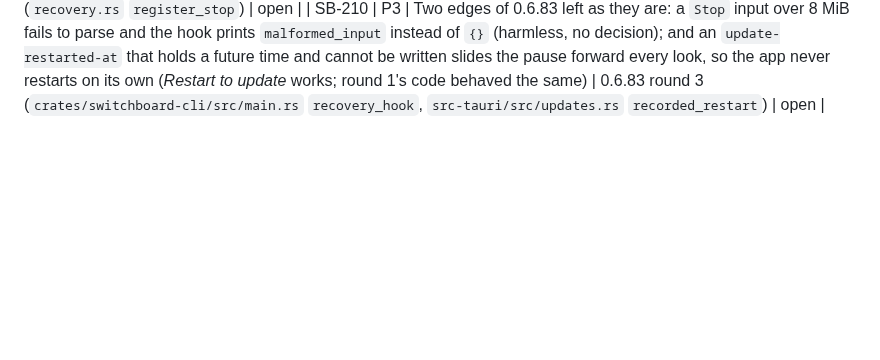
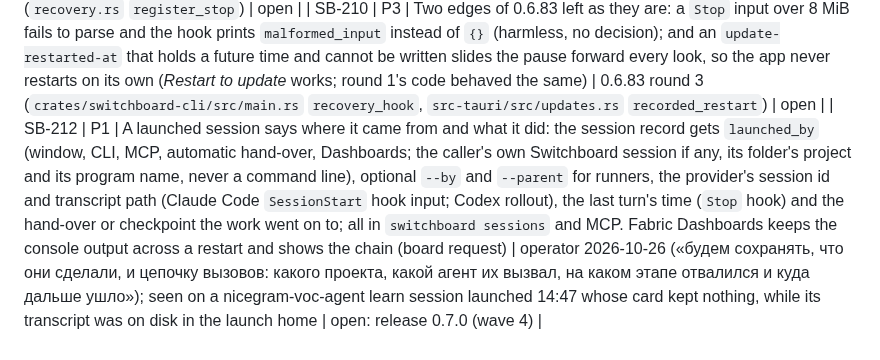
Before and after one commit to passioncode-ai/fabric-switchboard, a Markdown page: docs/evidence/backlog.md, the part around the change. Drawn GitHub-style; blank space fills up the shorter version.

Commit message:
docs(backlog): SB-212 session provenance and transcript (#317)
Co-authored-by: Робот <r@e.com>
Co-authored-by: Claude Opus 5.5 (1M context) <noreply@anthropic.com>

```diff
--- a/docs/evidence/backlog.md
+++ b/docs/evidence/backlog.md
@@ -218,3 +218,4 @@ A row closes only with a receipt (commit, command output or test name).
 | SB-208 | P3 | About says a ready update starts on its own when Switchboard is idle; during SB-191's six-hour pause it does not, and `Updates::status()` carries no restart time. Add `restart_after` and say when (both locales, through Copylot) | 0.6.83 seam round (`src/ui-logic.ts:422`, `src/locales/ru.ts:872`) | open |
 | SB-209 | P3 | A stop the session resumed by itself (SB-204) counts toward `REPEAT_WINDOW` like a host's resume, so a session that went on and hit its limit again within 30 minutes probes later (300 s, not 120 s). Record who resumed a stop and apply the window to host resumes only | 0.6.83 seam round (`recovery.rs` `register_stop`) | open |
 | SB-210 | P3 | Two edges of 0.6.83 left as they are: a `Stop` input over 8 MiB fails to parse and the hook prints `malformed_input` instead of `{}` (harmless, no decision); and an `update-restarted-at` that holds a future time and cannot be written slides the pause forward every look, so the app never restarts on its own (*Restart to update* works; round 1's code behaved the same) | 0.6.83 round 3 (`crates/switchboard-cli/src/main.rs` `recovery_hook`, `src-tauri/src/updates.rs` `recorded_restart`) | open |
+| SB-212 | P1 | A launched session says where it came from and what it did: the session record gets `launched_by` (window, CLI, MCP, automatic hand-over, Dashboards; the caller's own Switchboard session if any, its folder's project and its program name, never a command line), optional `--by` and `--parent` for runners, the provider's session id and transcript path (Claude Code `SessionStart` hook input; Codex rollout), the last turn's time (`Stop` hook) and the hand-over or checkpoint the work went on to; all in `switchboard sessions` and MCP. Fabric Dashboards keeps the console output across a restart and shows the chain (board request) | operator 2026-10-26 («будем сохранять, что они сделали, и цепочку вызовов: какого проекта, какой агент их вызвал, на каком этапе отвалился и куда дальше ушло»); seen on a nicegram-voc-agent learn session launched 14:47 whose card kept nothing, while its transcript was on disk in the launch home | open: release 0.7.0 (wave 4) |
```
